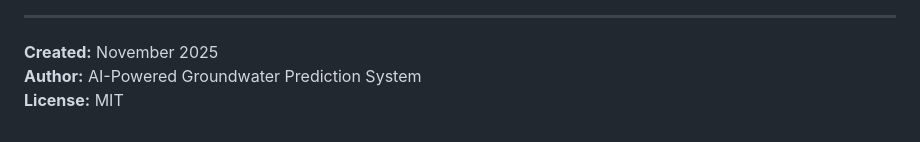
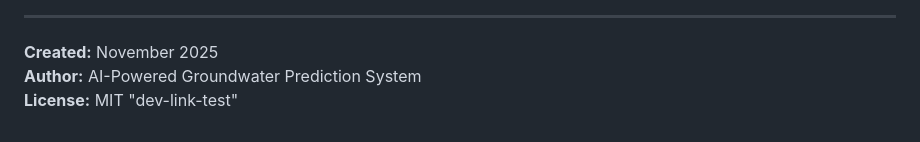
Before and after one commit to ZeNGrooT147/Groundwater-Potential-Zone-Identification, a Markdown page: README.md, the part around the change. Drawn GitHub-style.

Commit message:
GWZ-1 Testing GitHub → Jira integration linking

```diff
--- a/README.md
+++ b/README.md
@@ -192,3 +192,4 @@ python app_hybrid.py
 **Created:** November 2025
 **Author:** AI-Powered Groundwater Prediction System
 **License:** MIT
+"dev-link-test"
```
